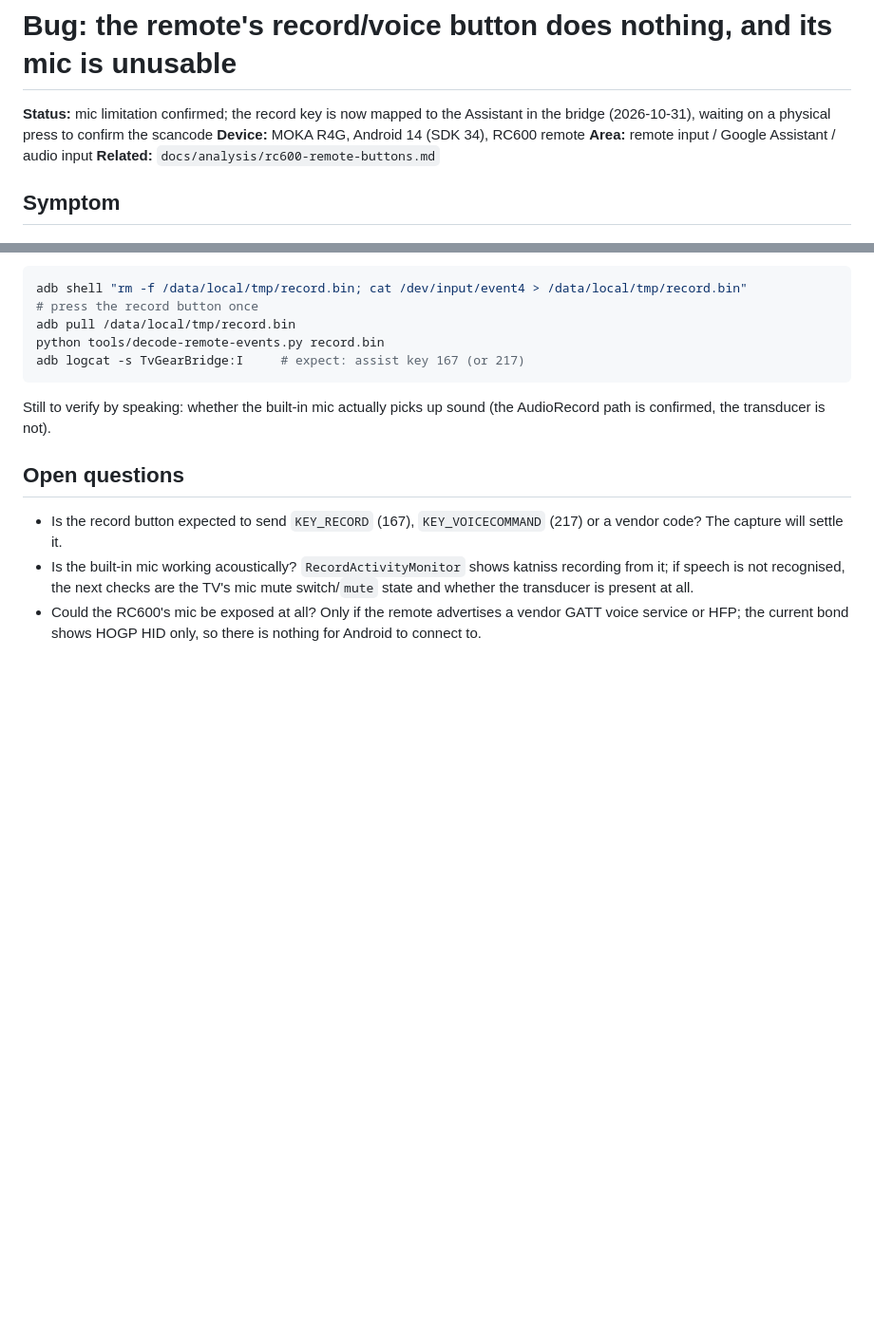
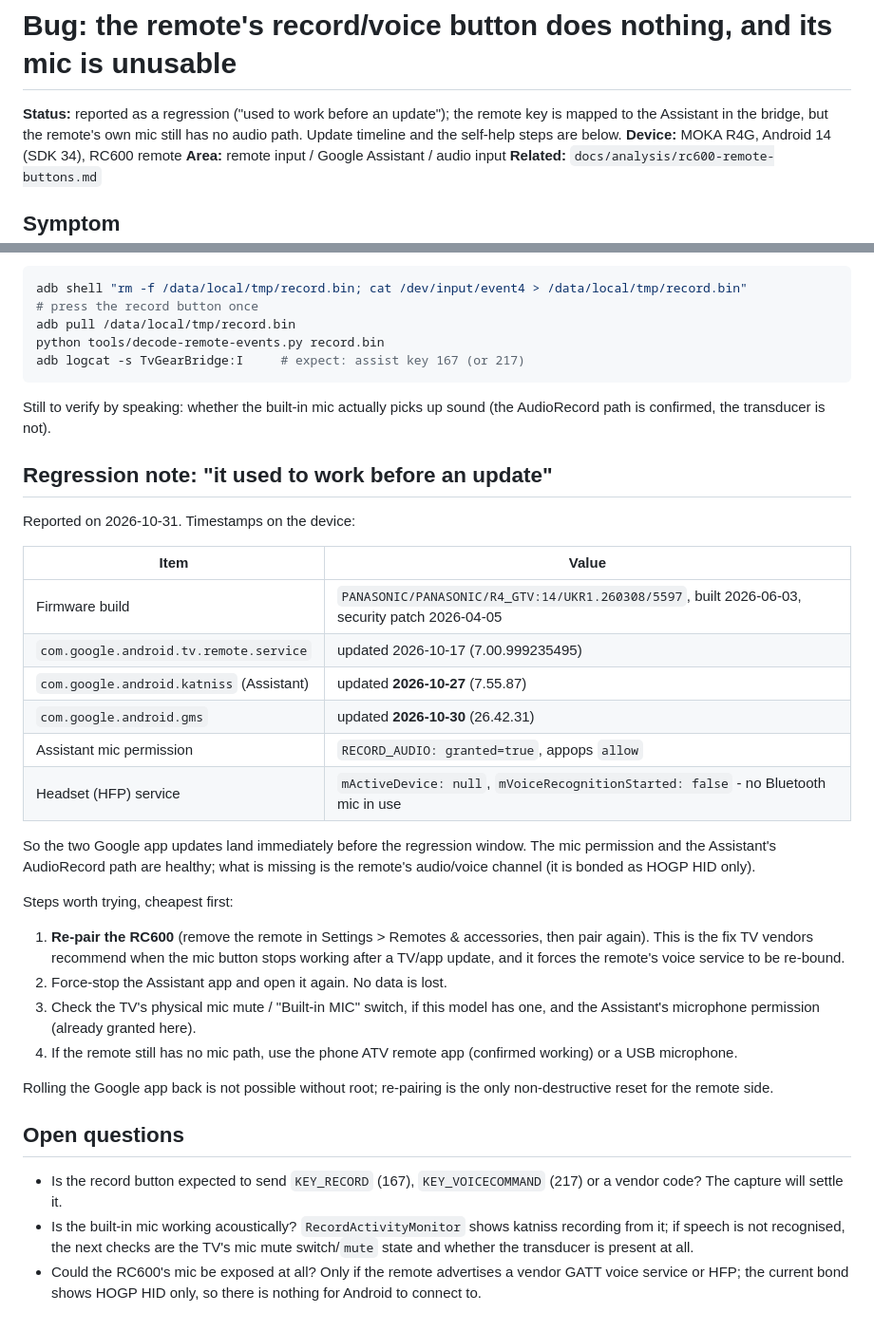
Before and after one commit to mutedfalcontv/tv-quick-panel, a Markdown page: docs/bugs/remote-record-button-and-mic.md, 2 parts joined by grey strips. Shown at 95% size. Rendered like a GitHub page; blank space fills up the shorter version.

Commit message:
docs: treat the remote-mic bug as a regression after the Google updates
Record the update timeline (remote service 10-17, katniss 10-27, GMS 10-30),
the healthy mic permission and AudioRecord path, and the re-pair steps that
are the standard fix when a voice remote's mic stops after an update.

```diff
--- a/docs/bugs/remote-record-button-and-mic.md
+++ b/docs/bugs/remote-record-button-and-mic.md
@@ -1,7 +1,8 @@
 # Bug: the remote's record/voice button does nothing, and its mic is unusable
 
-**Status:** mic limitation confirmed; the record key is now mapped to the Assistant
-in the bridge (2026-10-31), waiting on a physical press to confirm the scancode
+**Status:** reported as a regression ("used to work before an update"); the remote
+key is mapped to the Assistant in the bridge, but the remote's own mic still has no
+audio path. Update timeline and the self-help steps are below.
 **Device:** MOKA R4G, Android 14 (SDK 34), RC600 remote
 **Area:** remote input / Google Assistant / audio input
 **Related:** `docs/analysis/rc600-remote-buttons.md`
@@ -109,6 +110,38 @@ adb logcat -s TvGearBridge:I     # expect: assist key 167 (or 217)
 Still to verify by speaking: whether the built-in mic actually picks up sound
 (the AudioRecord path is confirmed, the transducer is not).
 
+## Regression note: "it used to work before an update"
+
+Reported on 2026-10-31. Timestamps on the device:
+
+| Item | Value |
+| --- | --- |
+| Firmware build | `PANASONIC/PANASONIC/R4_GTV:14/UKR1.260308/5597`, built 2026-06-03, security patch 2026-04-05 |
+| `com.google.android.tv.remote.service` | updated 2026-10-17 (7.00.999235495) |
+| `com.google.android.katniss` (Assistant) | updated **2026-10-27** (7.55.87) |
+| `com.google.android.gms` | updated **2026-10-30** (26.42.31) |
+| Assistant mic permission | `RECORD_AUDIO: granted=true`, appops `allow` |
+| Headset (HFP) service | `mActiveDevice: null`, `mVoiceRecognitionStarted: false` - no Bluetooth mic in use |
+
+So the two Google app updates land immediately before the regression window. The
+mic permission and the Assistant's AudioRecord path are healthy; what is missing is
+the remote's audio/voice channel (it is bonded as HOGP HID only).
+
+Steps worth trying, cheapest first:
+
+1. **Re-pair the RC600** (remove the remote in Settings > Remotes & accessories,
+   then pair again). This is the fix TV vendors recommend when the mic button
+   stops working after a TV/app update, and it forces the remote's voice service
+   to be re-bound.
+2. Force-stop the Assistant app and open it again. No data is lost.
+3. Check the TV's physical mic mute / "Built-in MIC" switch, if this model has
+   one, and the Assistant's microphone permission (already granted here).
+4. If the remote still has no mic path, use the phone ATV remote app (confirmed
+   working) or a USB microphone.
+
+Rolling the Google app back is not possible without root; re-pairing is the only
+non-destructive reset for the remote side.
+
 ## Open questions
 
 * Is the record button expected to send `KEY_RECORD` (167), `KEY_VOICECOMMAND`
```
